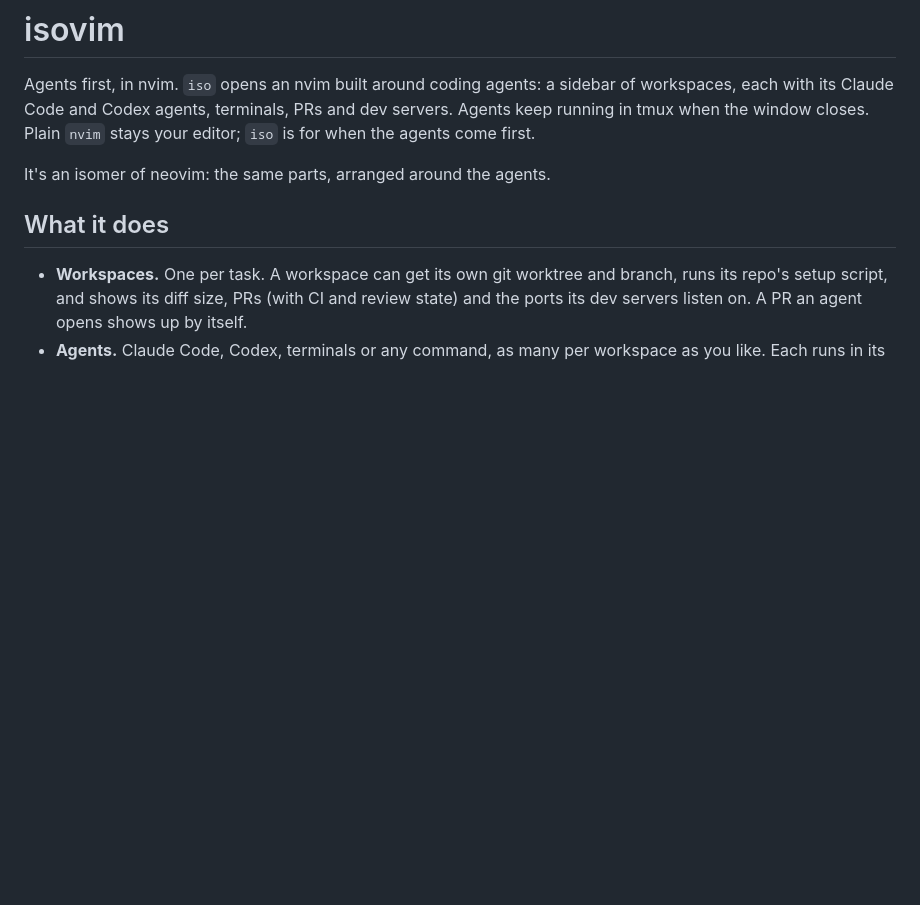
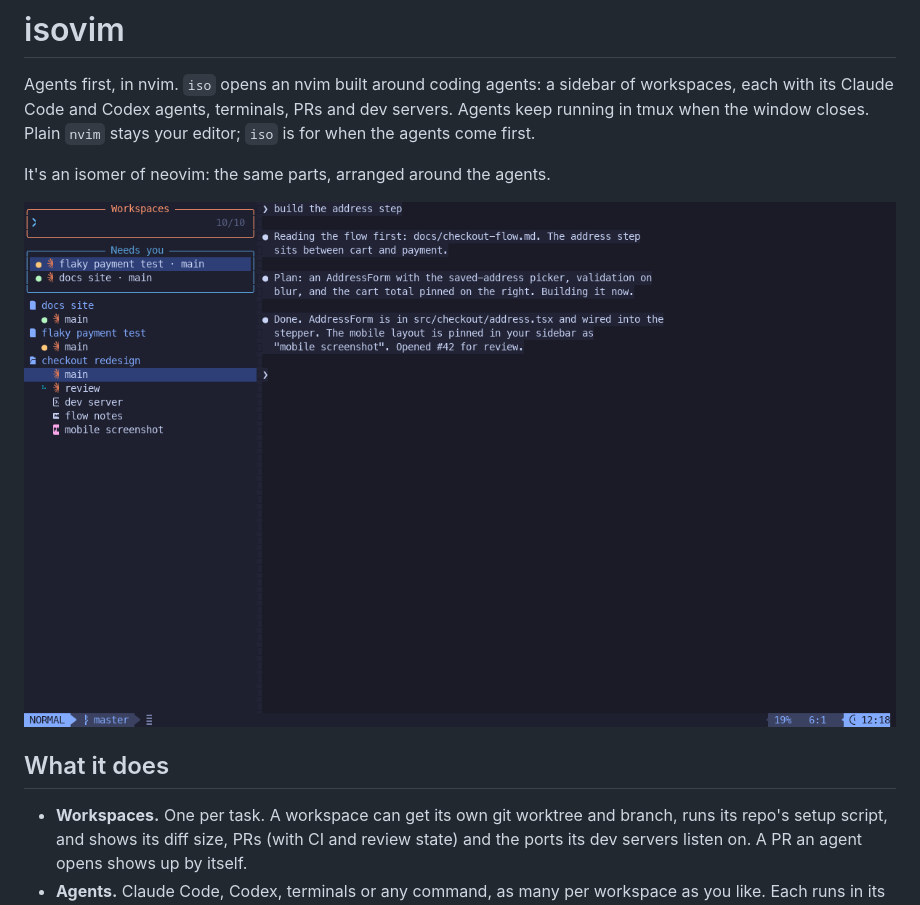
Before and after one commit to isaacchacko/icarus, a Markdown page: README.md, the part around the change. Rendered like a GitHub page; pictures changed too: docs/screenshot.png (added); blank space fills up the shorter version.

Commit message:
README shows it

```diff
--- a/README.md
+++ b/README.md
@@ -3,6 +3,8 @@
 Agents first, in nvim. `iso` opens an nvim built around coding agents: a sidebar of workspaces, each with its Claude Code and Codex agents, terminals, PRs and dev servers. Agents keep running in tmux when the window closes. Plain `nvim` stays your editor; `iso` is for when the agents come first.
 
 It's an isomer of neovim: the same parts, arranged around the agents.
+
+![isovim: workspaces with their agents, terminals and pins in the sidebar, an agent's chat on the right](docs/screenshot.png)
 
 ## What it does
 
```
